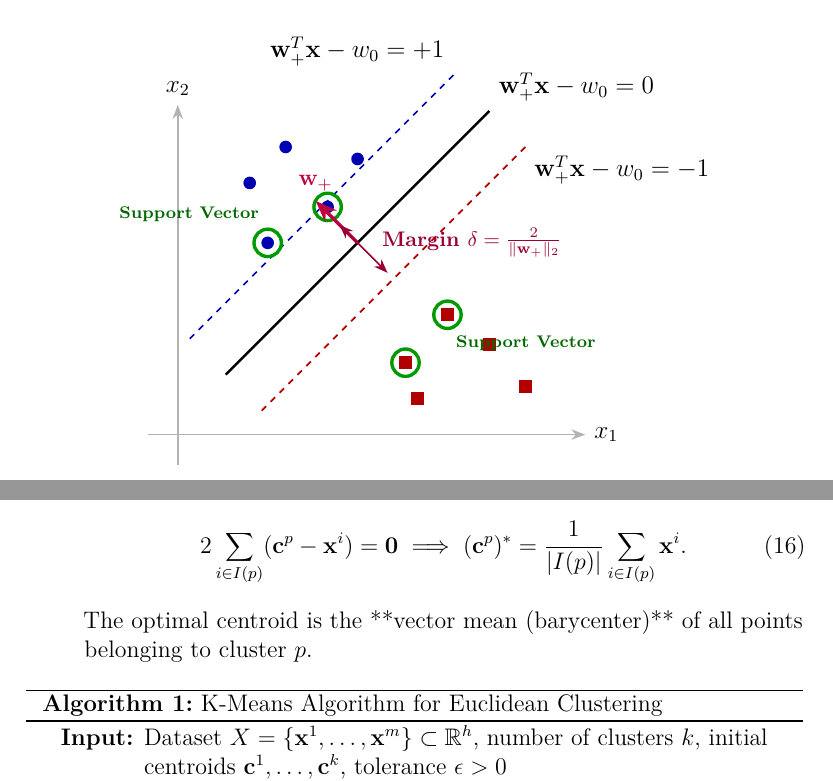
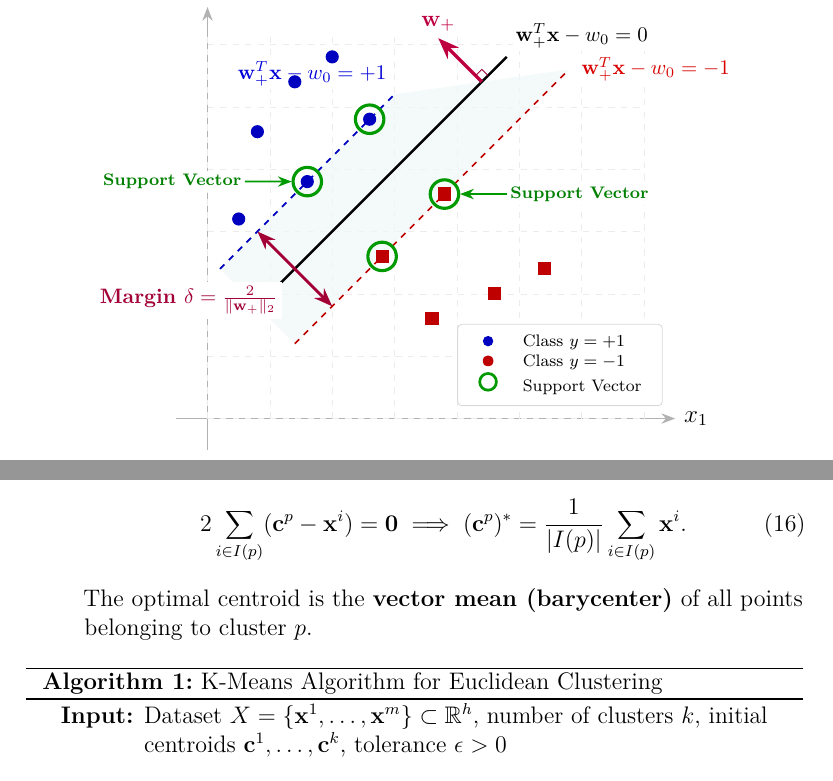
Before and after one commit to rcky0802/unipi-big-data-notes, a LaTeX thesis (Computational-Mathematics/main_en.tex, which reads Computational-Mathematics/chapters/en/00-introduction-computational-models.tex): two parts of pages 16 and 18 of 114, joined at a grey line, cut so that both start at the same text. Compiled offline with pdfLaTeX.

Commit message:
fix(cmla): refine SVM margin TikZ diagram (Fig 4), fix markdown bold formatting and update PDFs
- Redesign Figure 4 (linear SVM margin geometry) in Chapter 0 IT/EN with non-overlapping labels, exact support vector coordinates and clean pointers
- Convert markdown bold formatting to LaTeX \textbf{} in Chapter 0 IT/EN
- Update compiled PDFs in pdf/ directory

```diff
--- a/Computational-Mathematics/chapters/en/00-introduction-computational-models.tex
+++ b/Computational-Mathematics/chapters/en/00-introduction-computational-models.tex
@@ -292,46 +292,77 @@ For binary classification with labels $y^h \in \{-1, +1\}$, a linear classifier
 
 \begin{figure}[H]
 \centering
-\resizebox{0.78\textwidth}{!}{%
-\begin{tikzpicture}[>=Stealth, scale=1.0]
+\resizebox{0.82\textwidth}{!}{%
+\begin{tikzpicture}[>=Stealth, scale=1.05]
     % Axes
-    \draw[->, thick, gray!60] (-0.5, 0) -- (6.8, 0) node[right, black] {$x_1$};
-    \draw[->, thick, gray!60] (0, -0.5) -- (0, 5.5) node[above, black] {$x_2$};
+    \draw[->, thick, gray!60] (-0.5, 0) -- (7.5, 0) node[right, black] {$x_1$};
+    \draw[->, thick, gray!60] (0, -0.5) -- (0, 6.6) node[above, black] {$x_2$};
+    \draw[help lines, color=gray!15, dashed] (0,0) grid (7.0,6.2);
 
-    % Class +1 points (blue circles)
-    \foreach \coord in {(1.2, 4.2), (1.8, 4.8), (2.5, 3.8), (3.0, 4.6), (1.5, 3.2)} {
-        \fill[blue!70!black] \coord circle (3.0pt);
+    % Margin corridor (shaded background)
+    \fill[teal!6, opacity=0.7] (0.2, 2.4) -- (3.0, 5.2) -- (5.8, 5.6) -- (1.4, 1.2) -- cycle;
+
+    % Upper margin hyperplane (+1): x2 = x1 + 2.2
+    \draw[dashed, thick, draw=blue!75!black] (0.2, 2.4) -- (3.0, 5.2)
+        node[above left=3pt, font=\footnotesize\bfseries, blue!85!black, fill=white, inner sep=1.5pt] {$\mathbf{w}_+^T \mathbf{x} - w_0 = +1$};
+
+    % Optimal separating hyperplane (w^T x - w_0 = 0): x2 = x1 + 1.0
+    \draw[very thick, draw=black] (0.8, 1.8) -- (4.8, 5.8)
+        node[above right=3pt, font=\footnotesize\bfseries, black, fill=white, inner sep=1.5pt] {$\mathbf{w}_+^T \mathbf{x} - w_0 = 0$};
+
+    % Lower margin hyperplane (-1): x2 = x1 - 0.2
+    \draw[dashed, thick, draw=red!75!black] (1.4, 1.2) -- (5.8, 5.6)
+        node[right=4pt, font=\footnotesize\bfseries, red!85!black, fill=white, inner sep=1.5pt] {$\mathbf{w}_+^T \mathbf{x} - w_0 = -1$};
+
+    % Class +1 interior points (blue circles)
+    \foreach \coord in {(0.8, 4.6), (1.4, 5.4), (2.0, 5.8), (0.5, 3.2)} {
+        \fill[blue!75!black] \coord circle (3.0pt);
     }
 
-    % Class -1 points (red squares)
-    \foreach \coord in {(3.8, 1.2), (4.5, 2.0), (5.2, 1.5), (4.0, 0.6), (5.8, 0.8)} {
-        \fill[red!70!black] \coord +(-3.0pt,-3.0pt) rectangle +(3.0pt,3.0pt);
+    % Class -1 interior points (red squares)
+    \foreach \coord in {(3.6, 1.6), (4.6, 2.0), (5.4, 2.4), (4.2, 0.8), (5.6, 1.4)} {
+        \fill[red!75!black] \coord +(-3.0pt,-3.0pt) rectangle +(3.0pt,3.0pt);
     }
 
-    % Decision boundary
-    \draw[very thick, draw=black] (0.8, 1.0) -- (5.2, 5.4) node[above right] {$\mathbf{w}_+^T \mathbf{x} - w_0 = 0$};
+    % Support Vectors (strictly on supporting hyperplanes)
+    % On H+1: (1.6, 3.8) and (2.6, 4.8)
+    \fill[blue!75!black] (1.6, 3.8) circle (3.0pt);
+    \draw[line width=1.5pt, green!60!black] (1.6, 3.8) circle (6.5pt);
 
-    % Upper margin hyperplane (+1)
-    \draw[dashed, thick, draw=blue!70!black] (0.2, 1.6) -- (4.6, 6.0) node[above left] {$\mathbf{w}_+^T \mathbf{x} - w_0 = +1$};
+    \fill[blue!75!black] (2.6, 4.8) circle (3.0pt);
+    \draw[line width=1.5pt, green!60!black] (2.6, 4.8) circle (6.5pt);
 
-    % Lower margin hyperplane (-1)
-    \draw[dashed, thick, draw=red!70!black] (1.4, 0.4) -- (5.8, 4.8) node[below right] {$\mathbf{w}_+^T \mathbf{x} - w_0 = -1$};
+    % On H-1: (2.8, 2.6) and (3.8, 3.6)
+    \fill[red!75!black] (2.8, 2.6) +(-3.0pt,-3.0pt) rectangle +(3.0pt,3.0pt);
+    \draw[line width=1.5pt, green!60!black] (2.8, 2.6) circle (6.5pt);
 
-    % Support Vectors
-    \draw[ultra thick, green!60!black] (1.5, 3.2) circle (6.5pt);
-    \draw[ultra thick, green!60!black] (2.5, 3.8) circle (6.5pt);
-    \draw[ultra thick, green!60!black] (3.8, 1.2) circle (6.5pt);
-    \draw[ultra thick, green!60!black] (4.5, 2.0) circle (6.5pt);
+    \fill[red!75!black] (3.8, 3.6) +(-3.0pt,-3.0pt) rectangle +(3.0pt,3.0pt);
+    \draw[line width=1.5pt, green!60!black] (3.8, 3.6) circle (6.5pt);
 
-    \node[above left, font=\scriptsize\bfseries, green!40!black] at (1.5, 3.4) {Support Vector};
-    \node[below right, font=\scriptsize\bfseries, green!40!black] at (4.5, 1.8) {Support Vector};
+    % Support Vector callouts with clean horizontal pointers
+    \node[anchor=east, font=\scriptsize\bfseries, green!50!black, fill=white, inner sep=1.5pt] (sv1) at (0.6, 3.8) {Support Vector};
+    \draw[->, thick, green!60!black] (sv1.east) -- (1.35, 3.8);
 
-    % Normal vector
-    \draw[->, ultra thick, purple] (3.0, 3.2) -- (2.3, 3.9) node[above, font=\small\bfseries] {$\mathbf{w}_+$};
+    \node[anchor=west, font=\scriptsize\bfseries, green!50!black, fill=white, inner sep=1.5pt] (sv2) at (4.8, 3.6) {Support Vector};
+    \draw[->, thick, green!60!black] (sv2.west) -- (4.05, 3.6);
 
-    % Margin width
-    \draw[<->, thick, purple!80!black] (2.7, 3.5) -- (3.5, 2.7);
-    \node[right=2pt, font=\footnotesize\bfseries, purple!80!black] at (3.2, 3.2) {Margin $\delta = \frac{2}{\|\mathbf{w}_+\|_2}$};
+    % Normal vector w_+ orthogonal to decision boundary
+    \draw[->, ultra thick, purple] (4.4, 5.4) -- (3.7, 6.1);
+    \node[above=2pt, font=\small\bfseries, purple, fill=white, inner sep=1pt] at (3.7, 6.1) {$\mathbf{w}_+$};
+    \draw[purple!80!black, thin] (4.4, 5.4) +(-0.1, 0.1) -- +(-0.0, 0.2) -- +(0.1, 0.1);
+
+    % Margin width (orthogonal distance between H-1 and H+1)
+    \draw[<->, line width=1.3pt, purple!85!black] (2.0, 1.8) -- (0.8, 3.0);
+    \node[anchor=north east, font=\footnotesize\bfseries, purple!85!black, fill=white, inner sep=2pt] at (1.2, 2.2) {Margin $\delta = \frac{2}{\|\mathbf{w}_+\|_2}$};
+
+    % Legend
+    \node[draw=gray!30, fill=white, rounded corners=2pt, font=\scriptsize, anchor=south east] at (7.3, 0.2) {
+        \begin{tabular}{cl}
+        \tikz\fill[blue!75!black] (0,0) circle (2.5pt); & Class $y = +1$ \\
+        \tikz\fill[red!75!black] (-2.5pt,-2.5pt) rectangle (2.5pt,2.5pt); & Class $y = -1$ \\
+        \tikz\draw[line width=1.3pt, green!60!black] (0,0) circle (4pt); & Support Vector
+        \end{tabular}
+    };
 \end{tikzpicture}%
 }
 \caption{Margin geometry in linear Support Vector Machines: maximizing the separation distance between supporting hyperplanes.}
```
Also changed, not shown: Computational-Mathematics/chapters/it/00-introduzione-modelli-computazionali.tex (+60 -29 lines), pdf/Computational-Mathematics-EN.pdf, pdf/Computational-Mathematics-IT.pdf, Computational-Mathematics/chapters/en/00-introduction-computational-models.tex (4 more changed lines).
